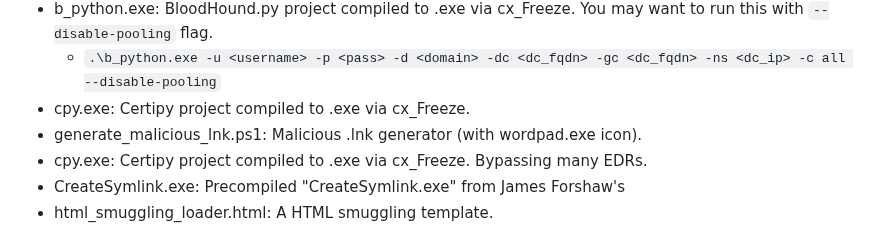
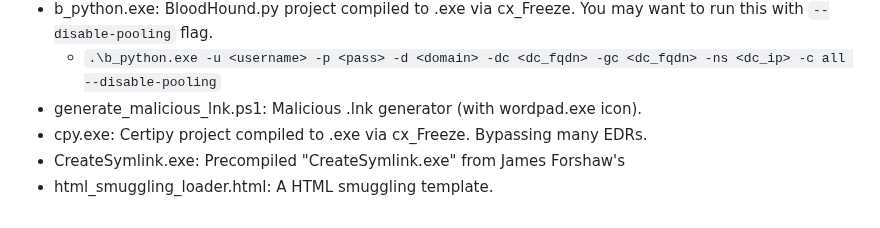
Before and after one commit to ferreirasc/redteam-arsenal, a Markdown page: README.md, the part around the change. GitHub-like rendering.

```diff
--- a/README.md
+++ b/README.md
@@ -14,7 +14,6 @@ Most of the stuff here is far from fancy or the best solution possible, sorry :(
 * GetNPUsers.exe: GetNPUsers.py from impacket compiled to .exe via pyinstaller.
 * b_python.exe: BloodHound.py project compiled to .exe via cx\_Freeze. You may want to run this with `--disable-pooling` flag.
 	* `.\b_python.exe -u <username> -p <pass> -d <domain> -dc <dc_fqdn> -gc <dc_fqdn> -ns <dc_ip> -c all --disable-pooling`
-* cpy.exe: Certipy project compiled to .exe via cx\_Freeze.
 * generate\_malicious\_lnk.ps1: Malicious .lnk generator (with wordpad.exe icon).
 * cpy.exe: Certipy project compiled to .exe via cx\_Freeze. Bypassing many EDRs.
 * CreateSymlink.exe: Precompiled "CreateSymlink.exe" from James Forshaw's
```
